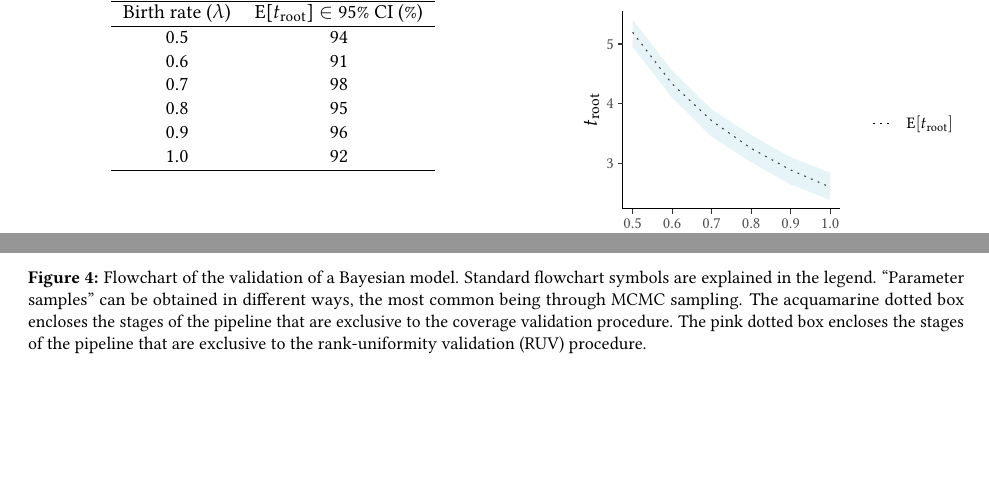
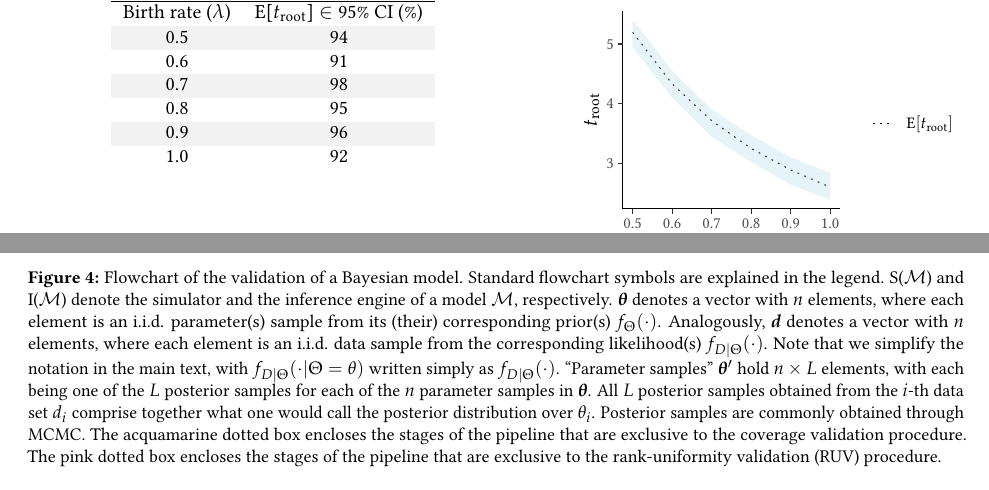
Before and after one commit to rbouckaert/DeveloperManual, a LaTeX paper (manuscript/method_validation_ms.tex): two parts of pages 8 and 10 of 25, joined at a grey line, cut so that both start at the same text. Compiled offline with pdfLaTeX.

Commit message:
Update Fig. 4 caption

```diff
--- a/manuscript/method_validation_ms.tex
+++ b/manuscript/method_validation_ms.tex
@@ -342,13 +341,12 @@ Protocols for validating $\text{I}[\mathcal{M}]$ (see below) will also automatic
     \hline
     Birth rate ($\lambda$) & E[$t_{\text{root}}$] $\in$ 95\% CI (\%)\\
     \hline
-    0.5 & 94\\
+    \rowcolor{gray!10}0.5 & 94\\
     0.6 & 91\\
-    0.7 & 98\\
+    \rowcolor{gray!10}0.7 & 98\\
     0.8 & 95\\
-    0.9 & 96\\
-    1.0 & 92\\
-    \hline
+    \rowcolor{gray!10}0.9 & 96\\
+    1.0 & 92
   \end{tabular}
   \end{subfigure}
   \vspace{0pt}
@@ -429,7 +427,13 @@ probabilistic data-generating process (see previous section).
   \includegraphics[width=14cm]{../figures/flowchart_manual.pdf}
   \caption{Flowchart of the validation of a Bayesian model.
     Standard flowchart symbols are explained in the legend.
-    ``Parameter samples'' can be obtained in different ways, the most common being through MCMC sampling.
+    S($\mathcal{M}$) and I($\mathcal{M}$) denote the simulator and the inference engine of a model $\mathcal{M}$, respectively.
+    $\boldsymbol{\theta}$ denotes a vector with $n$ elements, where each element is an i.i.d. parameter(s) sample from its (their) corresponding prior(s) $f_\Theta(\cdot)$.
+    Analogously, $\boldsymbol{d}$ denotes a vector with $n$ elements, where each element is an i.i.d. data sample from the corresponding likelihood(s) $f_{D|\Theta}(\cdot)$.
+    Note that we simplify the notation in the main text, with $f_{D|\Theta}(\cdot|\Theta=\theta)$ written simply as $f_{D|\Theta}(\cdot)$.
+    ``Parameter samples'' $\boldsymbol{\theta}'$ hold $n \times L$ elements, with each being one of the $L$ posterior samples for each of the $n$ parameter samples in $\boldsymbol{\theta}$.
+    All $L$ posterior samples obtained from the $i$-th data set $d_i$ comprise together what one would call the posterior distribution over $\theta_i$.
+    Posterior samples are commonly obtained through MCMC.
     The acquamarine dotted box encloses the stages of the pipeline that are exclusive to the coverage validation procedure.
     The pink dotted box encloses the stages of the pipeline that are exclusive to the rank-uniformity validation (RUV) procedure.}
 \label{fig:flowchart}
```
Also changed, not shown: figures/flowchart_manual.pdf, manuscript/method_validation_ms.tex (1 more changed lines).
